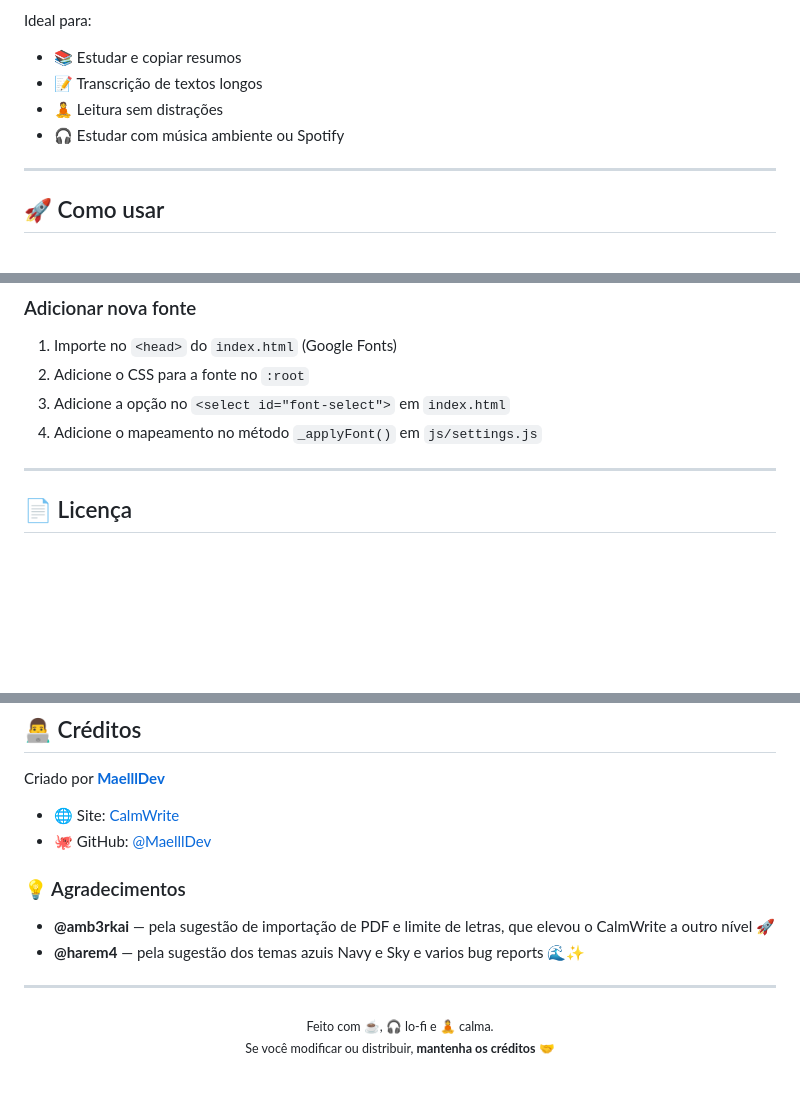
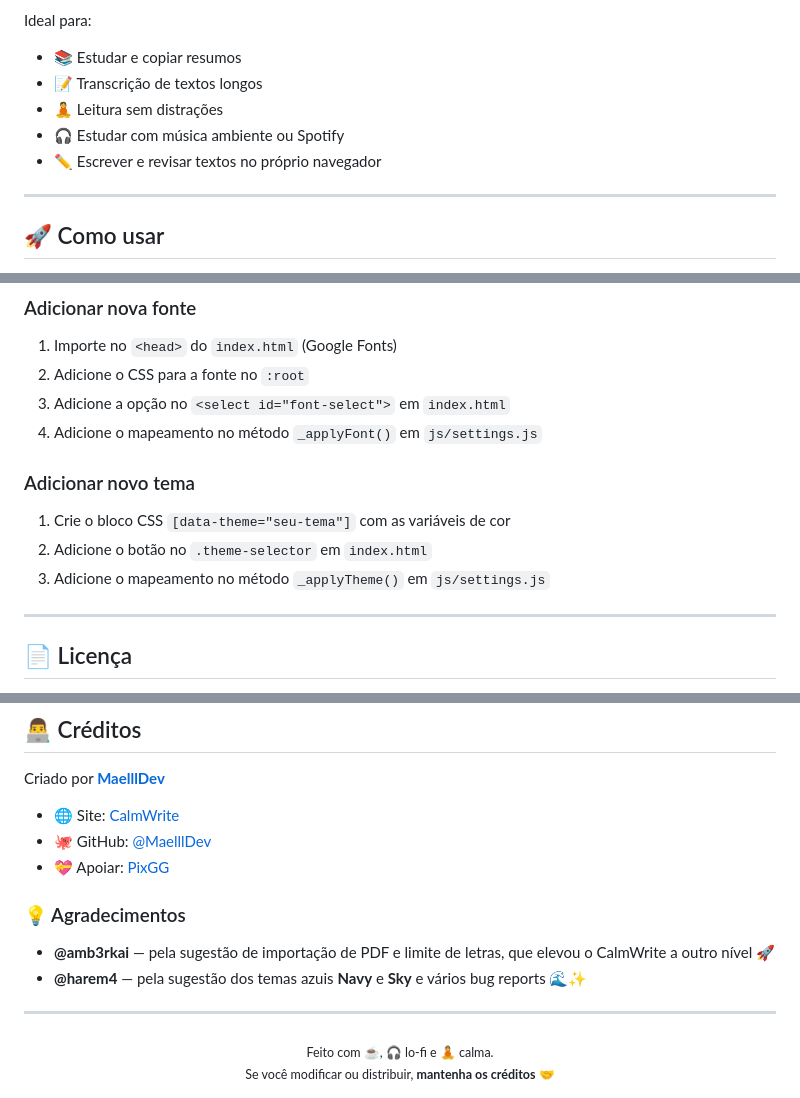
Before and after one commit to MaelllDev/CalmWrite, a Markdown page: README.md, 3 parts joined by grey strips. Drawn GitHub-style; blank space fills up the shorter version.

```diff
--- a/README.md
+++ b/README.md
@@ -30,6 +30,7 @@ Ideal para:
 - 📝 Transcrição de textos longos
 - 🧘 Leitura sem distrações
 - 🎧 Estudar com música ambiente ou Spotify
+- ✏️ Escrever e revisar textos no próprio navegador
 
 ---
 
@@ -156,6 +166,11 @@ Em `js/audio.js`, crie um método `_createSeuSom()` seguindo o padrão dos exist
 3. Adicione a opção no `<select id="font-select">` em `index.html`
 4. Adicione o mapeamento no método `_applyFont()` em `js/settings.js`
 
+### Adicionar novo tema
+1. Crie o bloco CSS `[data-theme="seu-tema"]` com as variáveis de cor
+2. Adicione o botão no `.theme-selector` em `index.html`
+3. Adicione o mapeamento no método `_applyTheme()` em `js/settings.js`
+
 ---
 
 ## 📄 Licença
@@ -186,11 +201,12 @@ Criado por [**MaelllDev**](https://github.com/MaelllDev)
 
 - 🌐 Site: [CalmWrite](https://maellldev.github.io/CalmWrite/)
 - 🐙 GitHub: [@MaelllDev](https://github.com/MaelllDev)
+- 💝 Apoiar: [PixGG](https://pixgg.com/maelldev)
 
 ### 💡 Agradecimentos
 
 - **@amb3rkai** — pela sugestão de importação de PDF e limite de letras, que elevou o CalmWrite a outro nível 🚀
-- **@harem4** — pela sugestão dos temas azuis Navy e Sky e varios bug reports 🌊✨
+- **@harem4** — pela sugestão dos temas azuis **Navy** e **Sky** e vários bug reports 🌊✨
 
 ---
 
```
Also changed, not shown: other parts of README.md (+15 -6 lines).
